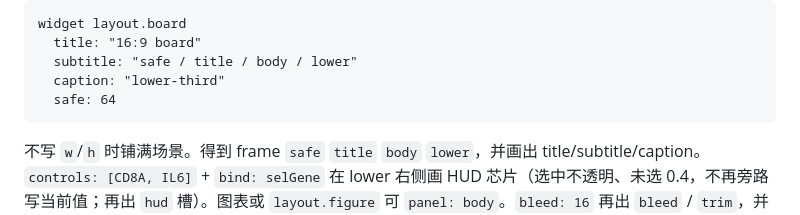
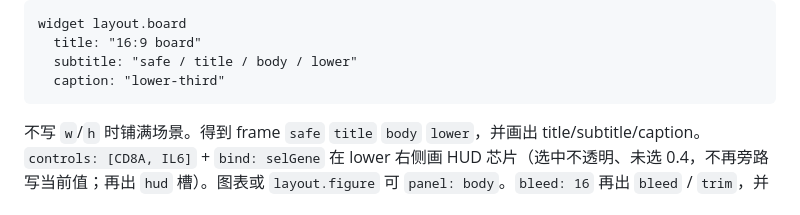
Before and after one commit to yanshen2953/viva-lang, a Markdown page: docs/LANGUAGE.md, the part around the change. Rendered like a GitHub page.

Commit message:
Drop leftover board safe: 64 from the language handbook.
Co-authored-by: yanshen2953 <yanshen2953@users.noreply.github.com>

````diff
--- a/docs/LANGUAGE.md
+++ b/docs/LANGUAGE.md
@@ -130,7 +130,6 @@ widget layout.board
   title: "16:9 board"
   subtitle: "safe / title / body / lower"
   caption: "lower-third"
-  safe: 64
 ```
 
 不写 `w`/`h` 时铺满场景。得到 frame `safe` `title` `body` `lower`，并画出 title/subtitle/caption。`controls: [CD8A, IL6]` + `bind: selGene` 在 lower 右侧画 HUD 芯片（选中不透明、未选 0.4，不再旁路写当前值；再出 `hud` 槽）。图表或 `layout.figure` 可 `panel: body`。`bleed: 16` 再出 `bleed` / `trim`，并默认画裁切十字（`crop: false` 可关）。
````
